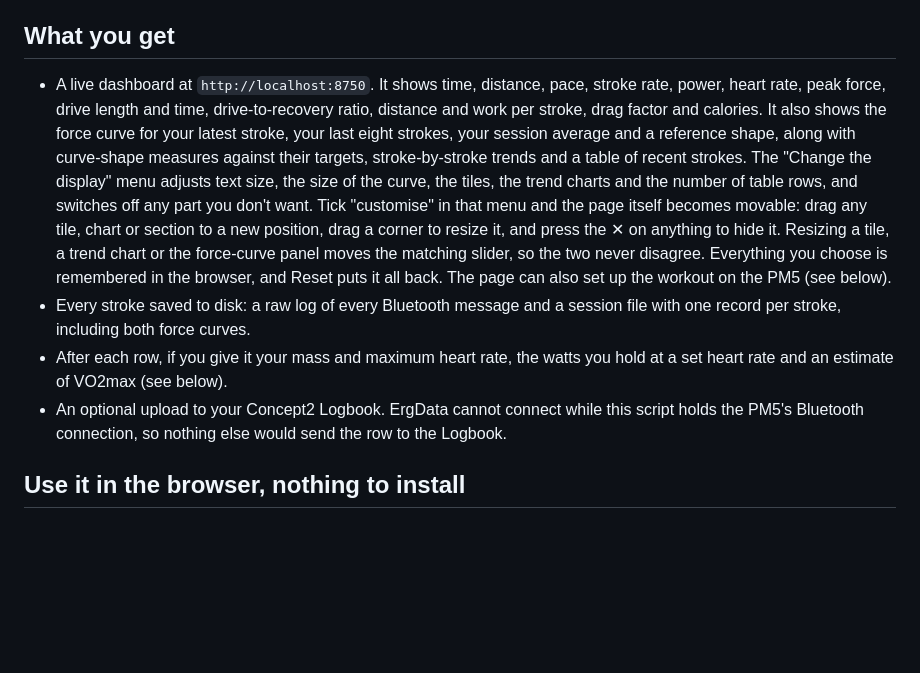
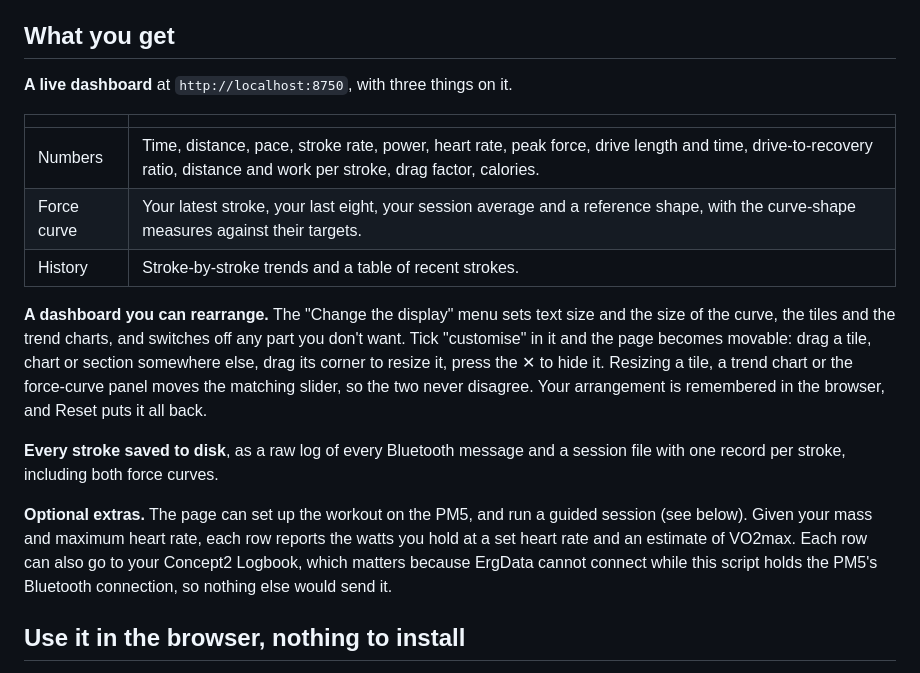
Before and after one commit to jonstraveladventures/pm5-force-logger, a Markdown page: README.md, the part around the change. Drawn GitHub-style; blank space fills up the shorter version.

Commit message:
README: break the wall of text in "What you get"
Co-Authored-By: Claude Opus 5 <noreply@anthropic.com>

```diff
--- a/README.md
+++ b/README.md
@@ -12,10 +12,19 @@ The Concept2 Logbook keeps the time, distance, pace, stroke rate and heart rate
 
 ## What you get
 
-- A live dashboard at `http://localhost:8750`. It shows time, distance, pace, stroke rate, power, heart rate, peak force, drive length and time, drive-to-recovery ratio, distance and work per stroke, drag factor and calories. It also shows the force curve for your latest stroke, your last eight strokes, your session average and a reference shape, along with curve-shape measures against their targets, stroke-by-stroke trends and a table of recent strokes. The "Change the display" menu adjusts text size, the size of the curve, the tiles, the trend charts and the number of table rows, and switches off any part you don't want. Tick "customise" in that menu and the page itself becomes movable: drag any tile, chart or section to a new position, drag a corner to resize it, and press the ✕ on anything to hide it. Resizing a tile, a trend chart or the force-curve panel moves the matching slider, so the two never disagree. Everything you choose is remembered in the browser, and Reset puts it all back. The page can also set up the workout on the PM5 (see below).
-- Every stroke saved to disk: a raw log of every Bluetooth message and a session file with one record per stroke, including both force curves.
-- After each row, if you give it your mass and maximum heart rate, the watts you hold at a set heart rate and an estimate of VO2max (see below).
-- An optional upload to your Concept2 Logbook. ErgData cannot connect while this script holds the PM5's Bluetooth connection, so nothing else would send the row to the Logbook.
+**A live dashboard** at `http://localhost:8750`, with three things on it.
+
+| | |
+|---|---|
+| Numbers | Time, distance, pace, stroke rate, power, heart rate, peak force, drive length and time, drive-to-recovery ratio, distance and work per stroke, drag factor, calories. |
+| Force curve | Your latest stroke, your last eight, your session average and a reference shape, with the curve-shape measures against their targets. |
+| History | Stroke-by-stroke trends and a table of recent strokes. |
+
+**A dashboard you can rearrange.** The "Change the display" menu sets text size and the size of the curve, the tiles and the trend charts, and switches off any part you don't want. Tick "customise" in it and the page becomes movable: drag a tile, chart or section somewhere else, drag its corner to resize it, press the ✕ to hide it. Resizing a tile, a trend chart or the force-curve panel moves the matching slider, so the two never disagree. Your arrangement is remembered in the browser, and Reset puts it all back.
+
+**Every stroke saved to disk**, as a raw log of every Bluetooth message and a session file with one record per stroke, including both force curves.
+
+**Optional extras.** The page can set up the workout on the PM5, and run a guided session (see below). Given your mass and maximum heart rate, each row reports the watts you hold at a set heart rate and an estimate of VO2max. Each row can also go to your Concept2 Logbook, which matters because ErgData cannot connect while this script holds the PM5's Bluetooth connection, so nothing else would send it.
 
 ## Use it in the browser, nothing to install
 
```
